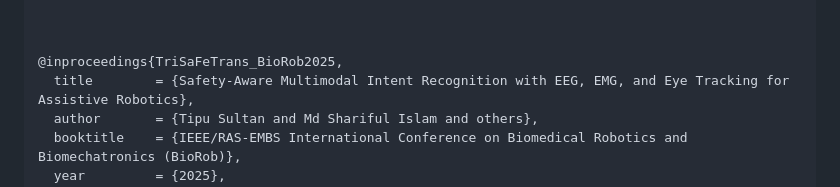
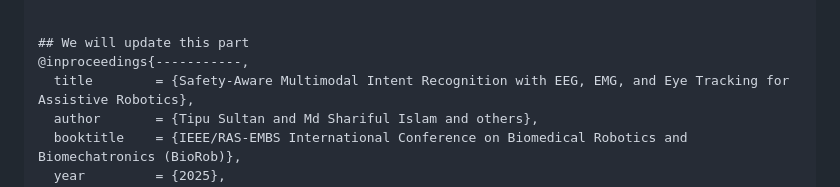
Before and after one commit to madibabaiasl/SafeIntentDetectionPaper, a Markdown page: README.md, the part around the change. Drawn GitHub-style.

```diff
--- a/README.md
+++ b/README.md
@@ -121,8 +121,8 @@ pip install numpy pandas scipy scikit-learn matplotlib tqdm jupyter
 pip install torch
 
 
-
-@inproceedings{TriSaFeTrans_BioRob2025,
+## We will update this part
+@inproceedings{-----------,
   title        = {Safety-Aware Multimodal Intent Recognition with EEG, EMG, and Eye Tracking for Assistive Robotics},
   author       = {Tipu Sultan and Md Shariful Islam and others},
   booktitle    = {IEEE/RAS-EMBS International Conference on Biomedical Robotics and Biomechatronics (BioRob)},
```
